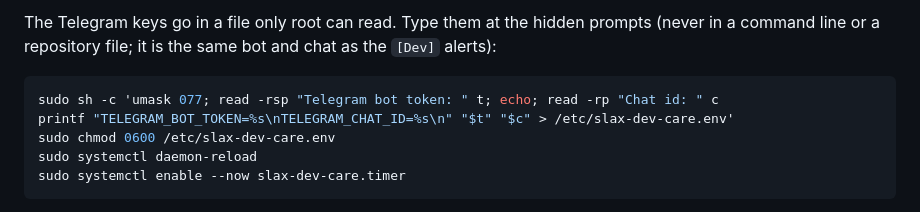
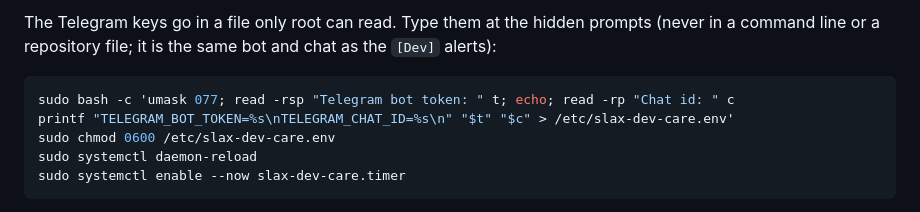
Before and after one commit to yechpa/slax, a Markdown page: deploy/dev/BOOTSTRAP.md, the part around the change. Rendered like a GitHub page.

Commit message:
docs(dev): use bash, not sh, for the hidden prompt of step 16
dash (sh on Ubuntu) has no read -s: the token prompt failed with 'Illegal option -s'
and the chat-id prompt then waited, which would have written an empty token.

Co-Authored-By: Claude Sonnet 5.5 <noreply@anthropic.com>

````diff
--- a/deploy/dev/BOOTSTRAP.md
+++ b/deploy/dev/BOOTSTRAP.md
@@ -655,7 +655,7 @@ The Telegram keys go in a file only root can read. Type them at the hidden promp
 a command line or a repository file; it is the same bot and chat as the `[Dev]` alerts):
 
 ```sh
-sudo sh -c 'umask 077; read -rsp "Telegram bot token: " t; echo; read -rp "Chat id: " c
+sudo bash -c 'umask 077; read -rsp "Telegram bot token: " t; echo; read -rp "Chat id: " c
 printf "TELEGRAM_BOT_TOKEN=%s\nTELEGRAM_CHAT_ID=%s\n" "$t" "$c" > /etc/slax-dev-care.env'
 sudo chmod 0600 /etc/slax-dev-care.env
 sudo systemctl daemon-reload
````
